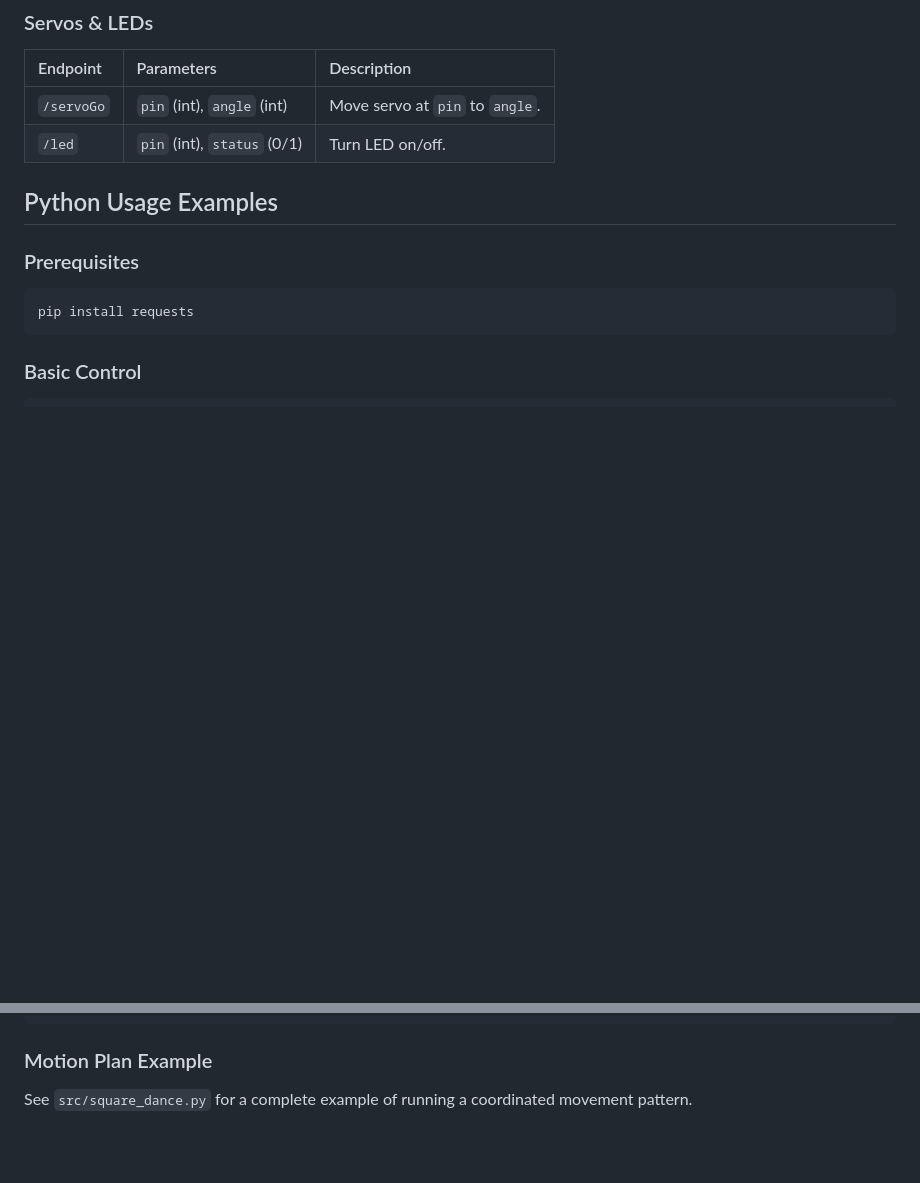
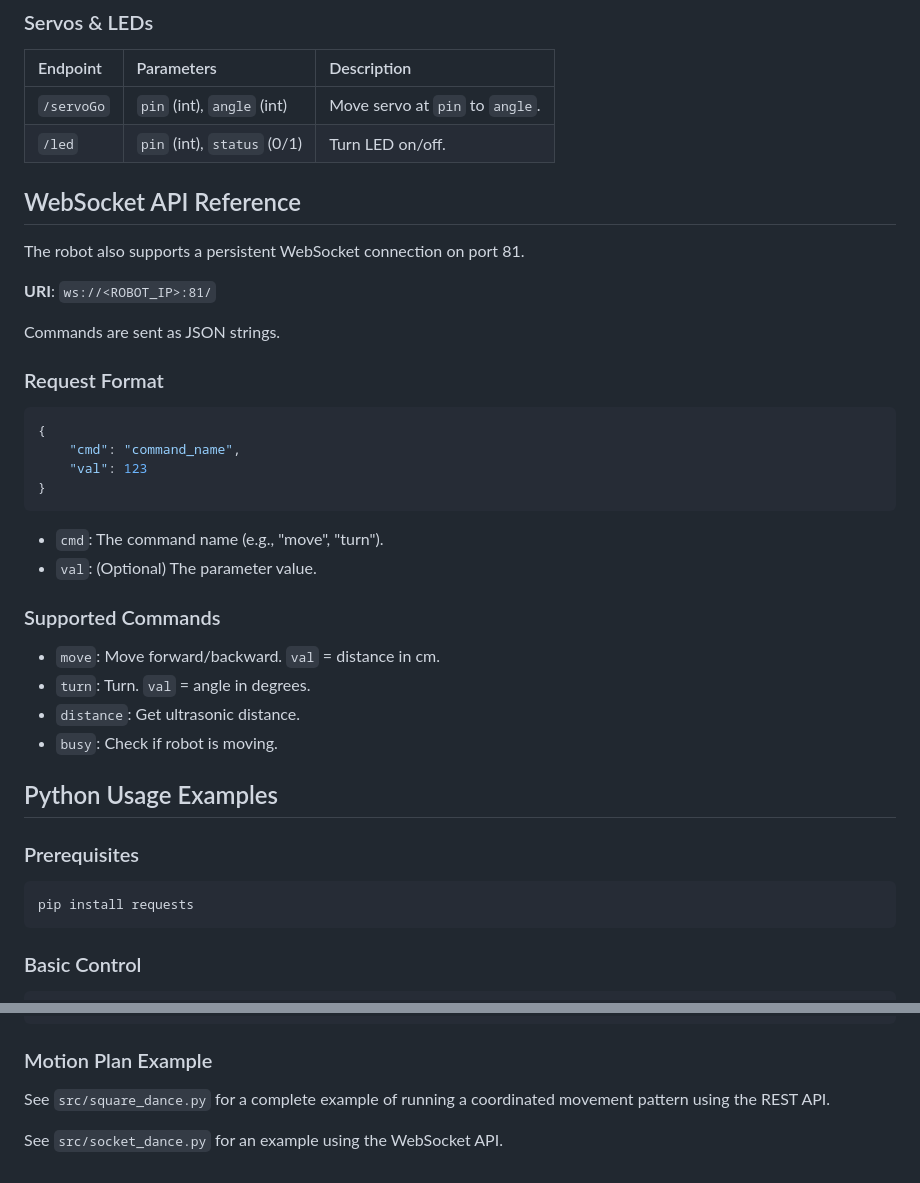
Before and after one commit to gever/TS_BoxBot, a Markdown page: src/README.md, 2 parts joined by grey strips. GitHub-like rendering; blank space fills up the shorter version.

Commit message:
update to describe socket interface

````diff
--- a/src/README.md
+++ b/src/README.md
@@ -56,6 +56,31 @@ The robot exposes a simple HTTP API. Commands are sent as GET requests. Most com
 | `/servoGo` | `pin` (int), `angle` (int) | Move servo at `pin` to `angle`. |
 | `/led` | `pin` (int), `status` (0/1) | Turn LED on/off. |
 
+
+## WebSocket API Reference
+
+The robot also supports a persistent WebSocket connection on port 81.
+
+**URI**: `ws://<ROBOT_IP>:81/`
+
+Commands are sent as JSON strings.
+
+### Request Format
+```json
+{
+    "cmd": "command_name",
+    "val": 123
+}
+```
+- `cmd`: The command name (e.g., "move", "turn").
+- `val`: (Optional) The parameter value.
+
+### Supported Commands
+- `move`: Move forward/backward. `val` = distance in cm.
+- `turn`: Turn. `val` = angle in degrees.
+- `distance`: Get ultrasonic distance.
+- `busy`: Check if robot is moving.
+
 ## Python Usage Examples
 
 ### Prerequisites
@@ -96,4 +121,6 @@ print(f"Distance: {dist_response['distance']} cm")
 
 ### Motion Plan Example
 
-See `src/square_dance.py` for a complete example of running a coordinated movement pattern.
+See `src/square_dance.py` for a complete example of running a coordinated movement pattern using the REST API.
+
+See `src/socket_dance.py` for an example using the WebSocket API.
````
